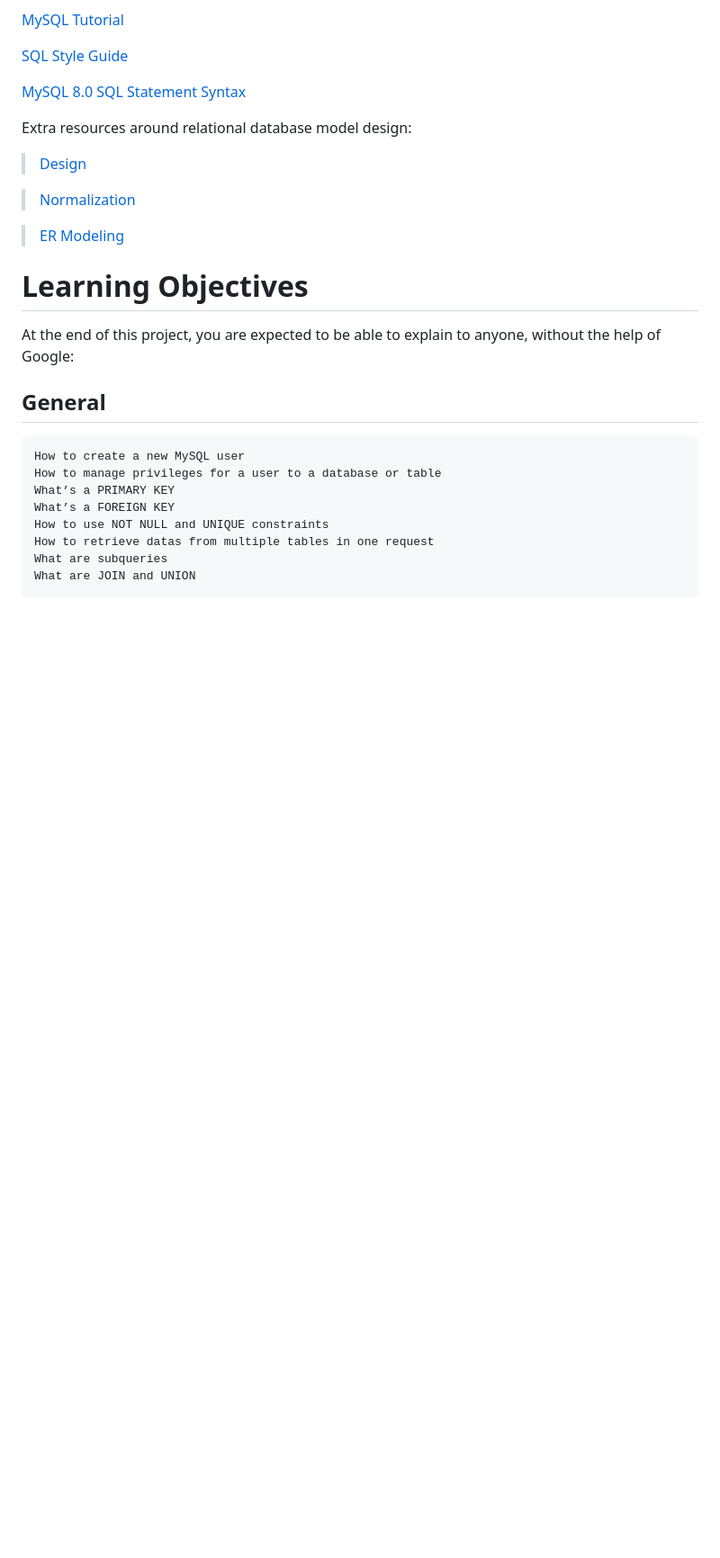
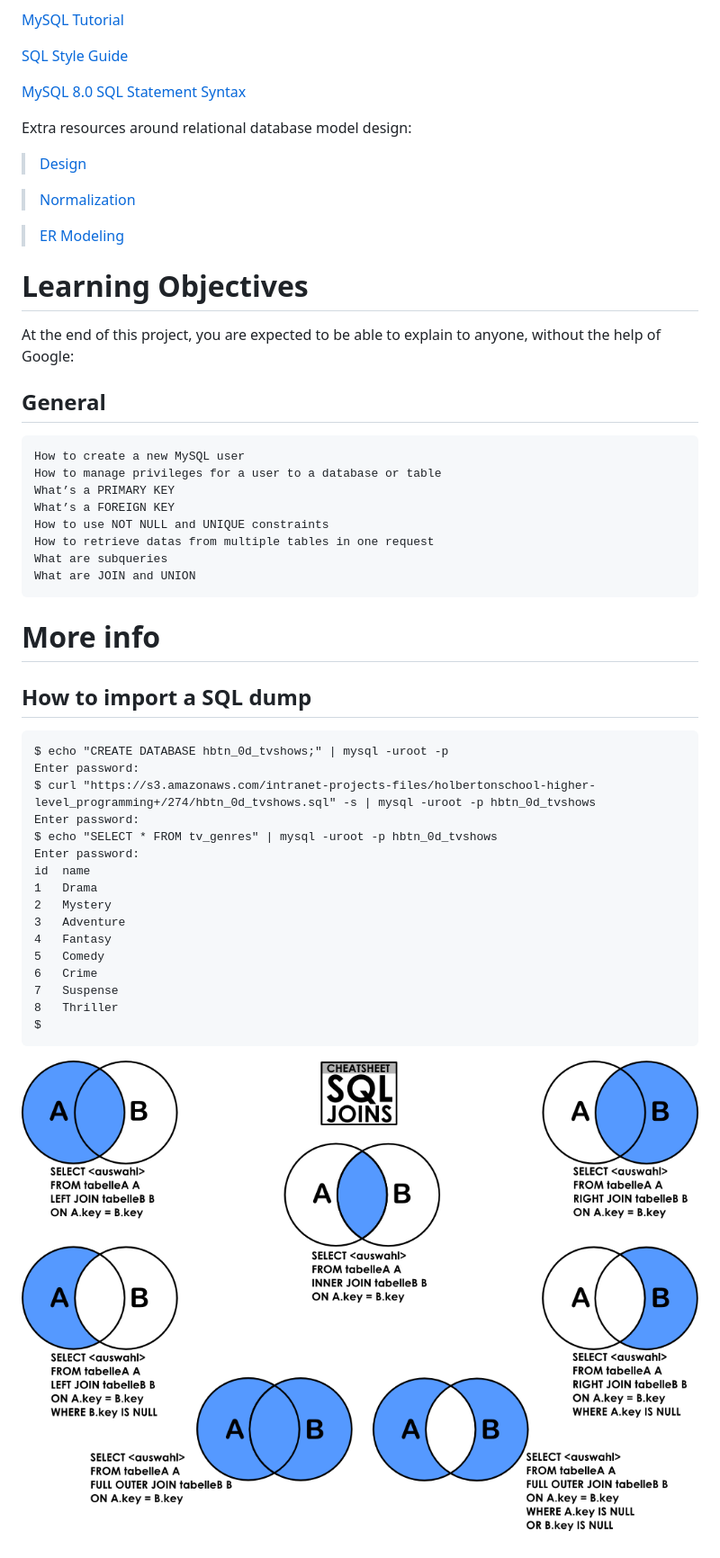
Before and after one commit to kiptoobarchok/alx-higher_level_programming, a Markdown page: 0x0E-SQL_more_queries/README.md, the part around the change. Shown: that part at 90% size. Drawn GitHub-style; pictures changed too: 0x0E-SQL_more_queries/bc2575fee3303b731031.png (added); blank space fills up the shorter version.

```diff
--- a/0x0E-SQL_more_queries/README.md
+++ b/0x0E-SQL_more_queries/README.md
@@ -49,3 +49,26 @@ At the end of this project, you are expected to be able to explain to anyone, wi
     How to retrieve datas from multiple tables in one request
     What are subqueries
     What are JOIN and UNION
+
+
+# More info
+
+## How to import a SQL dump
+    $ echo "CREATE DATABASE hbtn_0d_tvshows;" | mysql -uroot -p
+    Enter password:
+    $ curl "https://s3.amazonaws.com/intranet-projects-files/holbertonschool-higher-level_programming+/274/hbtn_0d_tvshows.sql" -s | mysql -uroot -p hbtn_0d_tvshows
+    Enter password:
+    $ echo "SELECT * FROM tv_genres" | mysql -uroot -p hbtn_0d_tvshows
+    Enter password:
+    id  name
+    1   Drama
+    2   Mystery
+    3   Adventure
+    4   Fantasy
+    5   Comedy
+    6   Crime
+    7   Suspense
+    8   Thriller
+    $
+
+![Alt text](bc2575fee3303b731031.png)
```
